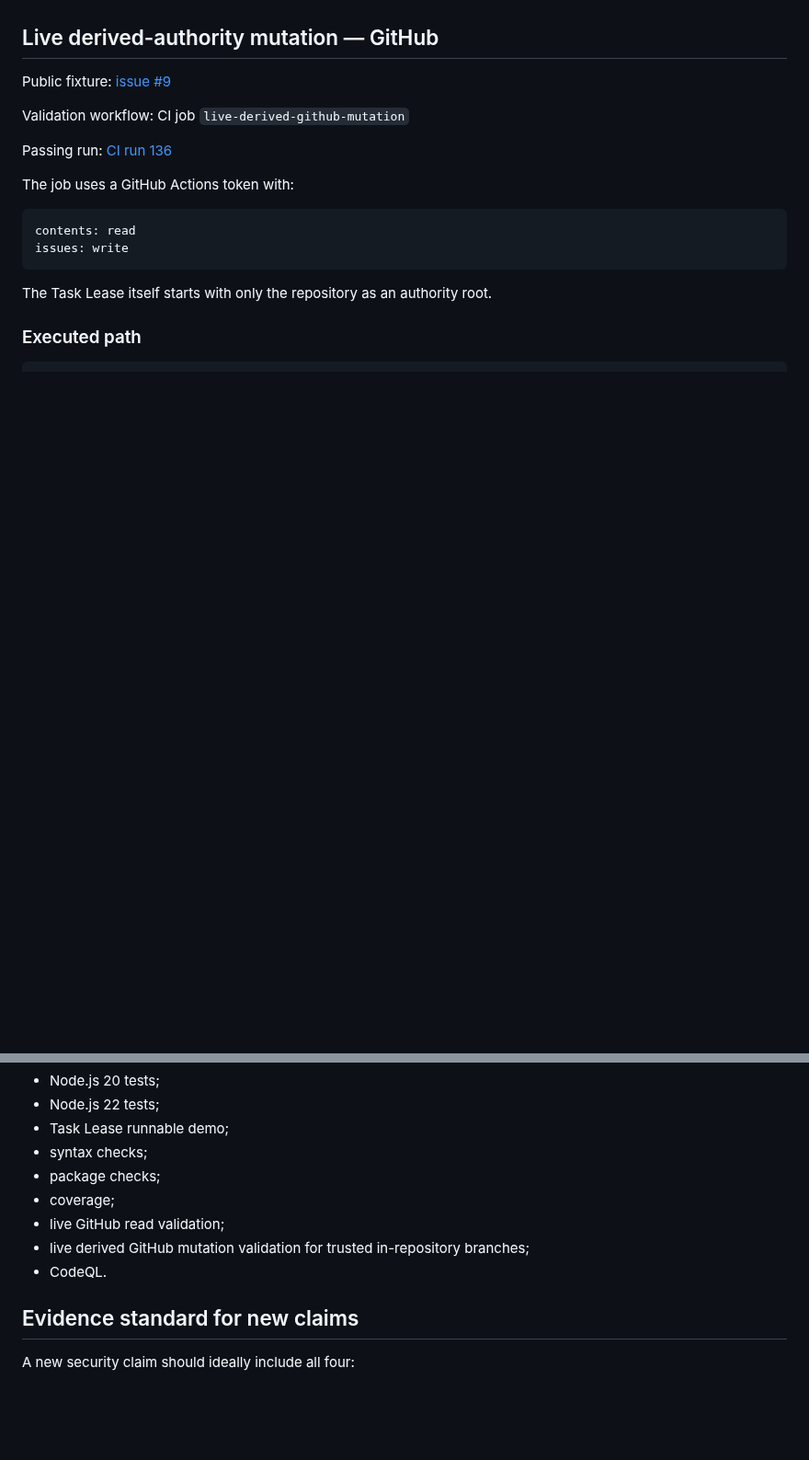
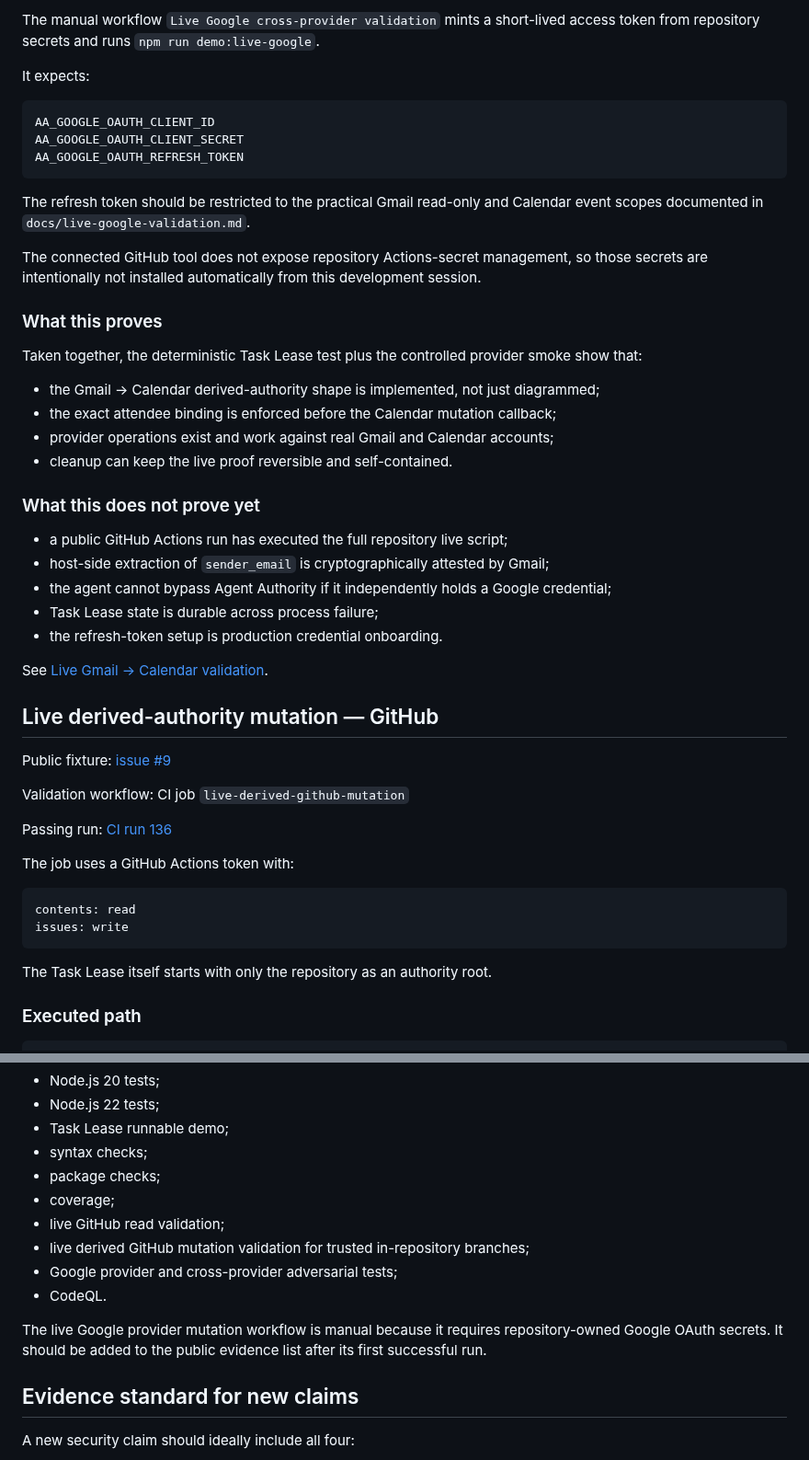
Before and after one commit to Null-Square/agent-authority, a Markdown page: docs/evidence.md, 2 parts joined by grey strips. Shown at 92% size. Rendered like a GitHub page; blank space fills up the shorter version.

````diff
--- a/docs/evidence.md
+++ b/docs/evidence.md
@@ -12,3 +76,35 @@ The guarantee applies to effects that actually pass through the Agent Authority
+The manual workflow `Live Google cross-provider validation` mints a short-lived access token from repository secrets and runs `npm run demo:live-google`.
+
+It expects:
+
+```text
+AA_GOOGLE_OAUTH_CLIENT_ID
+AA_GOOGLE_OAUTH_CLIENT_SECRET
+AA_GOOGLE_OAUTH_REFRESH_TOKEN
+```
+
+The refresh token should be restricted to the practical Gmail read-only and Calendar event scopes documented in `docs/live-google-validation.md`.
+
+The connected GitHub tool does not expose repository Actions-secret management, so those secrets are intentionally not installed automatically from this development session.
+
+### What this proves
+
+Taken together, the deterministic Task Lease test plus the controlled provider smoke show that:
+
+- the Gmail → Calendar derived-authority shape is implemented, not just diagrammed;
+- the exact attendee binding is enforced before the Calendar mutation callback;
+- provider operations exist and work against real Gmail and Calendar accounts;
+- cleanup can keep the live proof reversible and self-contained.
+
+### What this does not prove yet
+
+- a public GitHub Actions run has executed the full repository live script;
+- host-side extraction of `sender_email` is cryptographically attested by Gmail;
+- the agent cannot bypass Agent Authority if it independently holds a Google credential;
+- Task Lease state is durable across process failure;
+- the refresh-token setup is production credential onboarding.
+
+See [Live Gmail → Calendar validation](live-google-validation.md).
 
 ## Live derived-authority mutation — GitHub
 
@@ -129,7 +225,10 @@ Current pull requests run:
 - coverage;
 - live GitHub read validation;
 - live derived GitHub mutation validation for trusted in-repository branches;
+- Google provider and cross-provider adversarial tests;
 - CodeQL.
+
+The live Google provider mutation workflow is manual because it requires repository-owned Google OAuth secrets. It should be added to the public evidence list after its first successful run.
 
 ## Evidence standard for new claims
 
````
Also changed, not shown: other parts of docs/evidence.md (+64 -0 lines).
